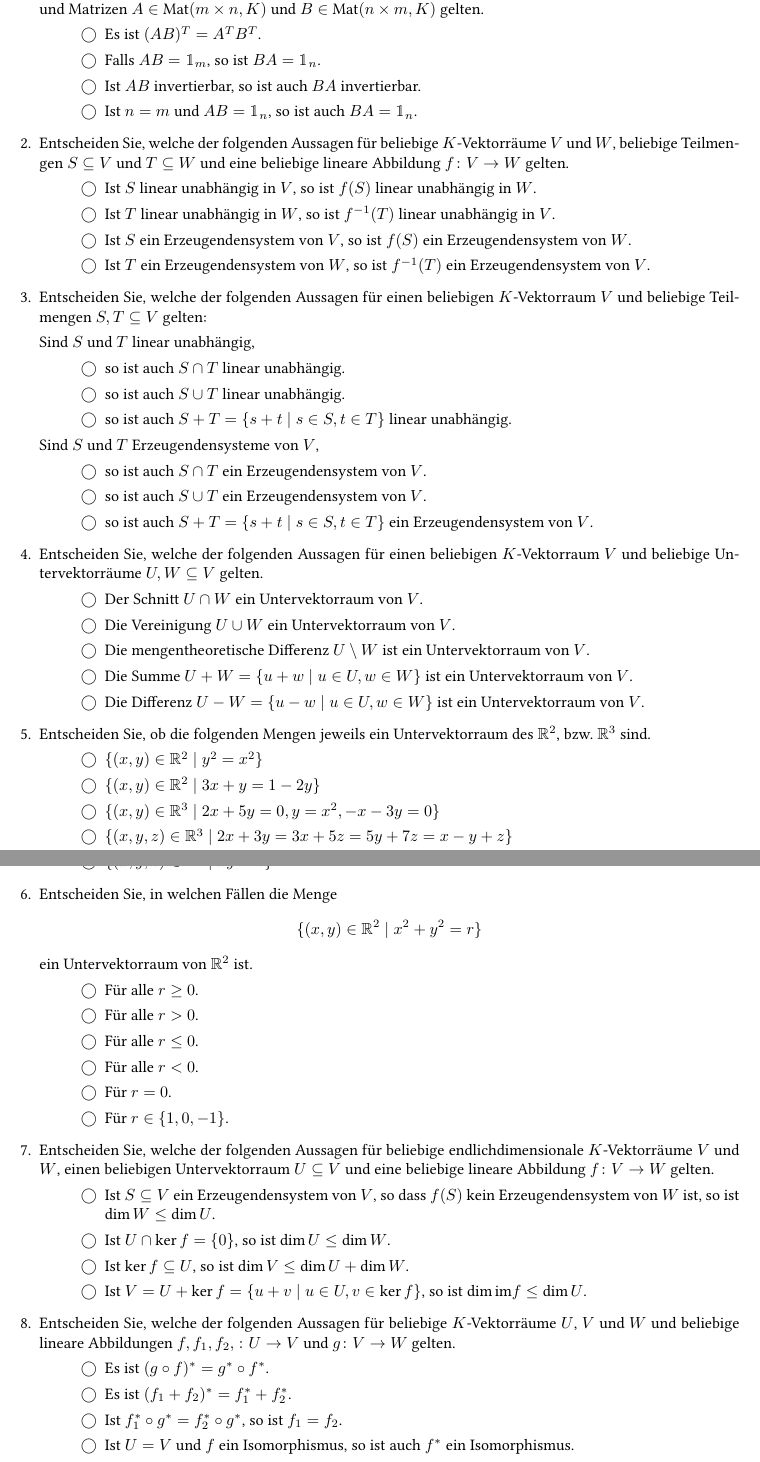
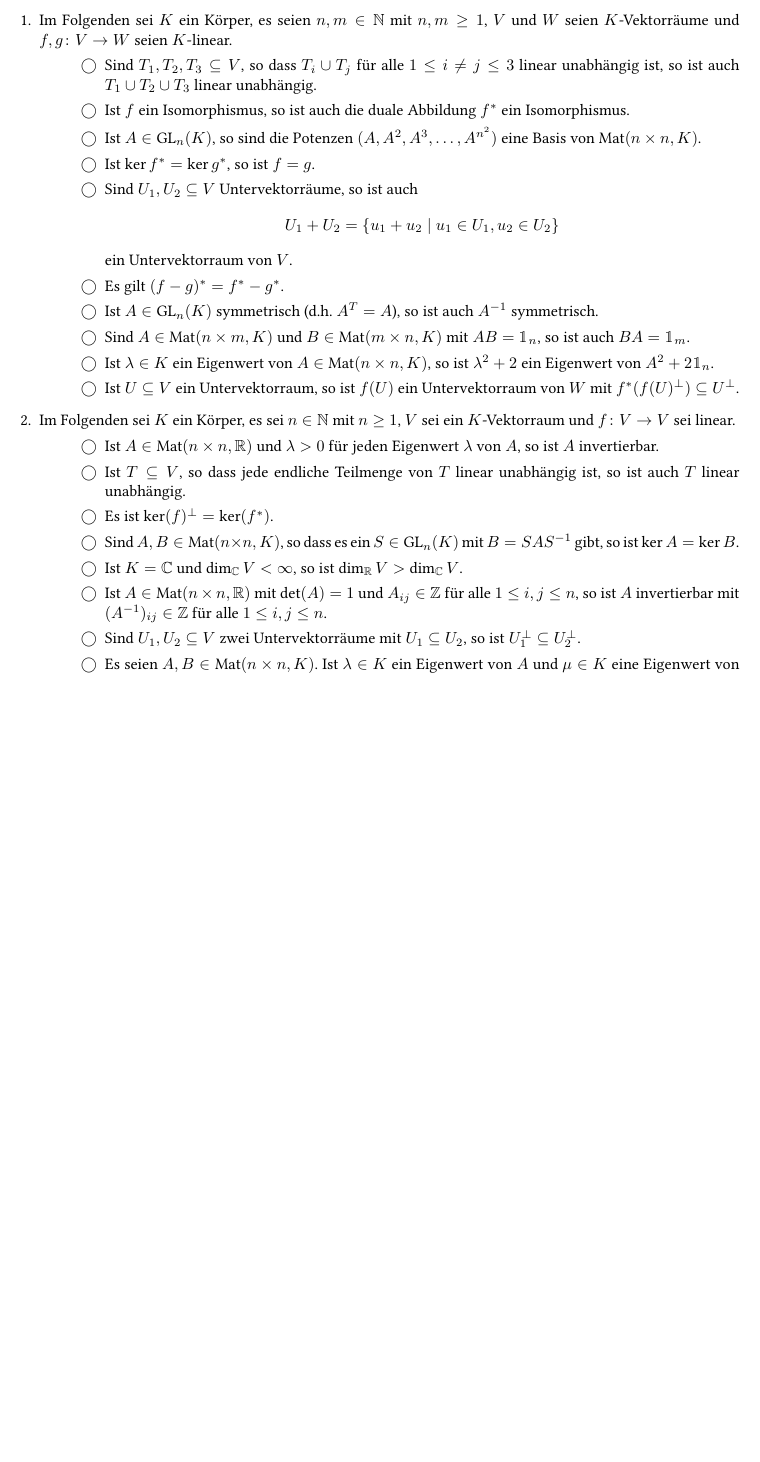
Before and after one commit to cionx/LA_Tutorial_15_16, a LaTeX problem sheet (Multiple_choice/Multiple_choice.tex): two parts of pages 1 and 2 of 2 before the commit and part of the page after it, the two joined at a grey line, cut at the place of the change, the shorter picture padded with empty space. Compiled offline with XeLaTeX.

Commit message:
Finished the multiple choice tests for the last tutorial.

```diff
--- a/Multiple_choice/Multiple_choice.tex
+++ b/Multiple_choice/Multiple_choice.tex
@@ -18,83 +17,68 @@
 
 
 
-
-
-%%% MATRICES %%%
-
-\question Es sei $K$ ein Körper. Entscheiden Sie, welche der folgenden Aussagen für beliebige $m,n \in \Nbb$ mit $n,m \geq 1$ und Matrizen $A \in \Mat(m \times n, K)$ und $B \in \Mat(n \times m, K)$ gelten.
+\question Im Folgenden sei $K$ ein Körper, es seien $n,m \in \Nbb$ mit $n,m \geq 1$, $V$ und $W$ seien $K$-Vektorräume und $f, g \colon V \to W$ seien $K$-linear.
 \begin{checkboxes}
  \choice
-  Es ist $(AB)^T = A^T B^T$.
+  Sind $T_1, T_2, T_3 \subseteq V$, so dass $T_i \cup T_j$ für alle $1 \leq i \neq j \leq 3$ linear unabhängig ist, so ist auch $T_1 \cup T_2 \cup T_3$ linear unabhängig.
  \choice
-  Falls $AB = \mathbbm{1}_m$, so ist $BA = \mathbbm{1}_n$.
+  Ist $f$ ein Isomorphismus, so ist auch die duale Abbildung $f^*$ ein Isomorphismus.
  \choice
-  Ist $AB$ invertierbar, so ist auch $BA$ invertierbar.
+  Ist $A \in \GL_n(K)$, so sind die Potenzen $(A, A^2, A^3, \dotsc, A^{n^2})$ eine Basis von $\Mat(n \times n, K)$.
  \choice
-  Ist $n = m$ und $AB = \mathbbm{1}_n$, so ist auch $BA = \mathbbm{1}_n$.
+  Ist $\ker f^* = \ker g^*$, so ist $f = g$.
+ \choice
+  Sind $U_1, U_2 \subseteq V$ Untervektorräume, so ist auch
+  \[
+   U_1 + U_2 = \{u_1 + u_2 \mid u_1 \in U_1, u_2 \in U_2\}
+  \]
+  ein Untervektorraum von $V$.
+ \choice
+  Es gilt $(f-g)^* = f^* - g^*$.
+ \choice
+  Ist $A \in \GL_n(K)$ symmetrisch (d.h.\ $A^T = A$), so ist auch $A^{-1}$ symmetrisch.
+ \choice
+  Sind $A \in \Mat(n \times m, K)$ und $B \in \Mat(m \times n, K)$ mit $AB = \mathbbm{1}_n$, so ist auch $BA = \mathbbm{1}_m$.
+ \choice
+  Ist $\lambda \in K$ ein Eigenwert von $A \in \Mat(n \times n, K)$, so ist $\lambda^2 + 2$ ein Eigenwert von $A^2 + 2\mathbbm{1}_n$.
+ \choice
+  Ist $U \subseteq V$ ein Untervektorraum, so ist $f(U)$ ein Untervektorraum von $W$ mit $f^*(f(U)^\perp) \subseteq U^\perp$.
 \end{checkboxes}
 
 
 
-
-
-%%% LINEAR MAPS %%%
-
-
-
-
-
-%%% LINEAR INDEPENDENCE AND GENERATING SETS %%%
-
-\question Entscheiden Sie, welche der folgenden Aussagen für beliebige $K$-Vektorräume $V$ und $W$, beliebige Teilmengen $S \subseteq V$ und $T \subseteq W$ und eine beliebige lineare Abbildung $f \colon V \to W$ gelten.
+\question Im Folgenden sei $K$ ein Körper, es sei $n \in \Nbb$ mit $n \geq 1$, $V$ sei ein $K$-Vektorraum und $f \colon V \to V$ sei linear.
 \begin{checkboxes}
  \choice
-  Ist $S$ linear unabhängig in $V$, so ist $f(S)$ linear unabhängig in $W$.
+  Ist $A \in \Mat(n \times n, \Rbb)$ und $\lambda > 0$ für jeden Eigenwert $\lambda$ von $A$, so ist $A$ invertierbar.
  \choice
-  Ist $T$ linear unabhängig in $W$, so ist $f^{-1}(T)$ linear unabhängig in $V$.
+  Ist $T \subseteq V$, so dass jede endliche Teilmenge von $T$ linear unabhängig ist, so ist auch $T$ linear unabhängig.
  \choice
-  Ist $S$ ein Erzeugendensystem von $V$, so ist $f(S)$ ein Erzeugendensystem von $W$.
+  Es ist $\ker(f)^\perp = \ker(f^*)$.
  \choice
-  Ist $T$ ein Erzeugendensystem von $W$, so ist $f^{-1}(T)$ ein Erzeugendensystem von $V$.
-\end{checkboxes}
-
-\question Entscheiden Sie, welche der folgenden Aussagen für einen beliebigen $K$-Vektorraum $V$ und beliebige Teilmengen $S, T \subseteq V$ gelten:
-
-Sind $S$ und $T$ linear unabhängig,
-\begin{checkboxes}
+  Sind $A, B \in \Mat(n \times n, K)$, so dass es ein $S \in \GL_n(K)$ mit $B = S A S^{-1}$ gibt, so ist $\ker A = \ker B$.
  \choice
-  so ist auch $S \cap T$ linear unabhängig.
+  Ist $K = \Cbb$ und $\dim_\Cbb V < \infty$, so ist $\dim_\Rbb V > \dim_\Cbb V$.
  \choice
-  so ist auch $S \cup T$ linear unabhängig.
+  Ist $A \in \Mat(n \times n, \Rbb)$ mit $\det(A) = 1$ und $A_{ij} \in \Zbb$ für alle $1 \leq i,j \leq n$, so ist $A$ invertierbar mit $(A^{-1})_{ij} \in \Zbb$ für alle $1 \leq i,j \leq n$.
  \choice
-  so ist auch $S + T = \{s + t \mid s \in S, t \in T\}$ linear unabhängig.
-\end{checkboxes}
-
-Sind $S$ und $T$ Erzeugendensysteme von $V$,
-\begin{checkboxes}
+  Sind $U_1, U_2 \subseteq V$ zwei Untervektorräume mit $U_1 \subseteq U_2$, so ist $U_1^\perp \subseteq U_2^\perp$.
  \choice
-  so ist auch $S \cap T$ ein Erzeugendensystem von $V$.
+  Es seien $A, B \in \Mat(n \times n, K)$. Ist $\lambda \in K$ ein Eigenwert von $A$ und $\mu \in K$ eine Eigenwert von $B$, so ist $\lambda + \mu$ ein Eigenwert von $A + B$.
  \choice
-  so ist auch $S \cup T$ ein Erzeugendensystem von $V$.
- \choice
-  so ist auch $S + T = \{s + t \mid s \in S, t \in T\}$ ein Erzeugendensystem von $V$.
+  Für jedes $v \in V \setminus \{0\}$ ist die Menge $\{f \in \Ell(V,V) \mid \text{$v$ ist ein Eigenvektor von $f$}\}$ ein Untervektorraum von $\Ell(V,V)$.
 \end{checkboxes}
 
 
 
-
-
-%%% LINEAR SUBSPACES %%%
-
-\question Entscheiden Sie, welche der folgenden Aussagen für einen beliebigen $K$-Vektorraum $V$ und beliebige Untervektorräume $U,W \subseteq V$ gelten.
+\question Es sei $K$ ein Körper, $n \in \Nbb$ mit $n \geq 1$, $V$ ein endlichdimensionaler $K$-Vektorraum und $f \colon V \to V$ linear.
 \begin{checkboxes}
  \choice
-  Der Schnitt $U \cap W$ ein Untervektorraum von $V$.
+  Es ist $\rang(f) = \rang(f^*)$.
  \choice
-  Die Vereinigung $U \cup W$ ein Untervektorraum von $V$.
+  Ist $(U_n)_{n \in \Nbb}$ eine Kollektion von Untervektorräumen $U_n \subseteq V$, so dass $U_n \subseteq U_{n+1}$ für alle $n \in \Nbb$, so ist $\bigcup_{n \in \Nbb} U_n$ ein Untervektorraum von $V$.
  \choice
-  Die mengentheoretische Differenz $U \setminus W$ ist ein Untervektorraum von $V$.
+  Sind $v_1, v_2 \in V$, so dass $(v_1, v_2)$ linear unabhängig ist, so ist auch $(v_1 + v_2, v_1 - v_2)$ linear unabhängig.
  \choice
-  Die Summe $U + W = \{u + w \mid u \in U, w \in W\}$ ist ein Untervektorraum von $V$.
+  Es ist $\chi_f(T) = \chi_{f^*}(T)$.
  \choice
-  Die Differenz $U - W = \{u - w \mid u \in U, w \in W\}$ ist ein Untervektorraum von $V$.
@@ -101,74 +94,3 @@ Sind $S$ und $T$ Erzeugendensysteme von $V$,
 \end{checkboxes}
 
 
-\question Entscheiden Sie, ob die folgenden Mengen jeweils ein Untervektorraum des $\Rbb^2$, bzw.\ $\Rbb^3$ sind.
-\begin{checkboxes}
- \choice
-  $\{(x,y) \in \Rbb^2 \mid y^2 = x^2\}$
- \choice
-  $\{(x,y) \in \Rbb^2 \mid 3x+y = 1-2y\}$
- \choice
-  $\{(x,y) \in \Rbb^3 \mid 2x+5y = 0, y = x^2, -x-3y = 0\}$
- \choice
-  $\{(x,y,z) \in \Rbb^3 \mid 2x+3y = 3x+5z = 5y+7z = x-y+z\}$
- \choice
-  $\{(x,y,z) \in \Rbb^3 \mid  x+y = z, x+z = y, y+z = x\}$
- \choice
-  $\{(x,y,z) \in \Rbb^3 \mid xy = z\}$
-\end{checkboxes}
-
-
-\question Entscheiden Sie, in welchen Fällen die Menge
-\[
-  \{(x,y) \in \Rbb^2 \mid x^2 + y^2 = r\}
-\]
-ein Untervektorraum von $\Rbb^2$ ist.
-\begin{checkboxes}
- \choice
-  Für alle $r \geq 0$.
- \choice
-  Für alle $r > 0$.
- \choice
-  Für alle $r \leq 0$.
- \choice
-  Für alle $r < 0$.
- \choice
-  Für $r = 0$.
- \choice
-  Für $r \in \{1,0,-1\}$.
-\end{checkboxes}
-
-
-
-
-
-
-%%% DIMENSIONS %%%
-
-\question Entscheiden Sie, welche der folgenden Aussagen für beliebige endlichdimensionale $K$-Vektorräume $V$ und $W$, einen beliebigen Untervektorraum $U \subseteq V$ und eine beliebige lineare Abbildung $f \colon V \to W$ gelten.
-\begin{checkboxes}
- \choice
-  Ist $S \subseteq V$ ein Erzeugendensystem von $V$, so dass $f(S)$ kein Erzeugendensystem von $W$ ist, so ist $\dim W \leq \dim U$.
- \choice
-  Ist $U \cap \ker f = \{0\}$, so ist $\dim U \leq \dim W$.
- \choice
-  Ist $\ker f \subseteq U$, so ist $\dim V \leq \dim U + \dim W$.
- \choice
-  Ist $V = U + \ker f = \{u + v \mid u \in U, v \in \ker f\}$, so ist $\dim \im f \leq \dim U$.
-\end{checkboxes}
-
-
-%%% THE DUAL SPACE AND THE DUAL MAP %%%
-
-\question Entscheiden Sie, welche der folgenden Aussagen für beliebige $K$-Vektorräume $U$, $V$ und $W$ und beliebige lineare Abbildungen $f, f_1, f_2, \colon U \to V$ und $g \colon V \to W$ gelten.
-\begin{checkboxes}
- \choice
-  Es ist $(g \circ f)^* = g^* \circ f^*$.
- \choice
-  Es ist $(f_1 + f_2)^* = f_1^* + f_2^*$.
- \choice
-  Ist $f_1^* \circ g^* = f_2^* \circ g^*$, so ist $f_1 = f_2$.
- \choice
-  Ist $U = V$ und $f$ ein Isomorphismus, so ist auch $f^*$ ein Isomorphismus.
- \choice
-  Ist $\ker f_1 = \ker f_2$, so ist $f_1^* = f_2^*$.
```
Also changed, not shown: Multiple_choice/Multiple_choice.tex (35 more changed lines).
